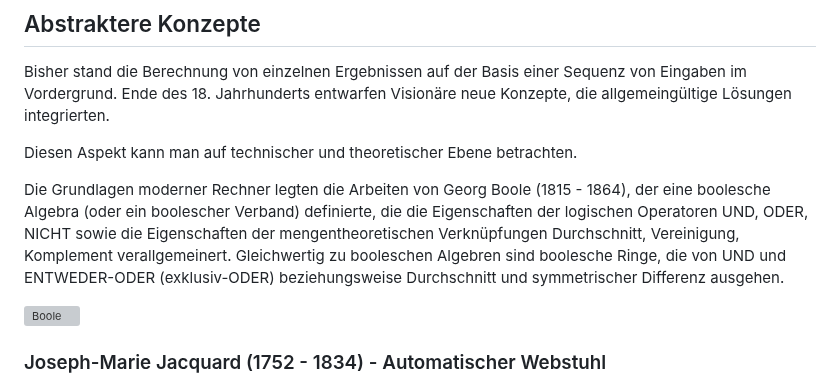
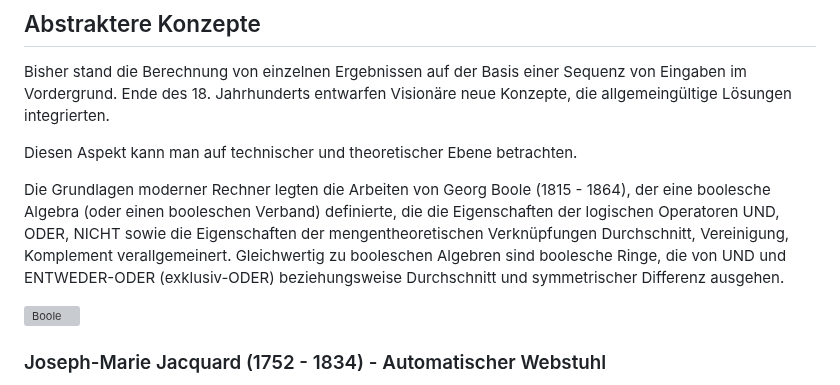
Before and after one commit to TUBAF-IfI-LiaScript/VL_EingebetteteSysteme, a Markdown page: 01_HistorischerUeberblick.md, the part around the change. Rendered like a GitHub page; grey boxes are pictures that could not be loaded.

Commit message:
Update 01_HistorischerUeberblick.md
Rechtschreibung

```diff
--- a/01_HistorischerUeberblick.md
+++ b/01_HistorischerUeberblick.md
@@ -141,7 +141,7 @@ Bisher stand die Berechnung von einzelnen Ergebnissen auf der Basis einer Sequen
 
 Diesen Aspekt kann man auf technischer und theoretischer Ebene betrachten.
 
-Die Grundlagen moderner Rechner legten die Arbeiten von Georg Boole (1815 - 1864), der eine boolesche Algebra (oder ein boolescher Verband) definierte, die die Eigenschaften der logischen Operatoren UND, ODER, NICHT sowie die Eigenschaften der mengentheoretischen Verknüpfungen Durchschnitt, Vereinigung, Komplement verallgemeinert. Gleichwertig zu booleschen Algebren sind boolesche Ringe, die von UND und ENTWEDER-ODER (exklusiv-ODER) beziehungsweise Durchschnitt und symmetrischer Differenz ausgehen.
+Die Grundlagen moderner Rechner legten die Arbeiten von Georg Boole (1815 - 1864), der eine boolesche Algebra (oder einen booleschen Verband) definierte, die die Eigenschaften der logischen Operatoren UND, ODER, NICHT sowie die Eigenschaften der mengentheoretischen Verknüpfungen Durchschnitt, Vereinigung, Komplement verallgemeinert. Gleichwertig zu booleschen Algebren sind boolesche Ringe, die von UND und ENTWEDER-ODER (exklusiv-ODER) beziehungsweise Durchschnitt und symmetrischer Differenz ausgehen.
 
 ![Boole](./images/01_Historie/George_Boole_color.jpg "Georg Boole [^Boole]")<!-- width="40%" -->
 
```
